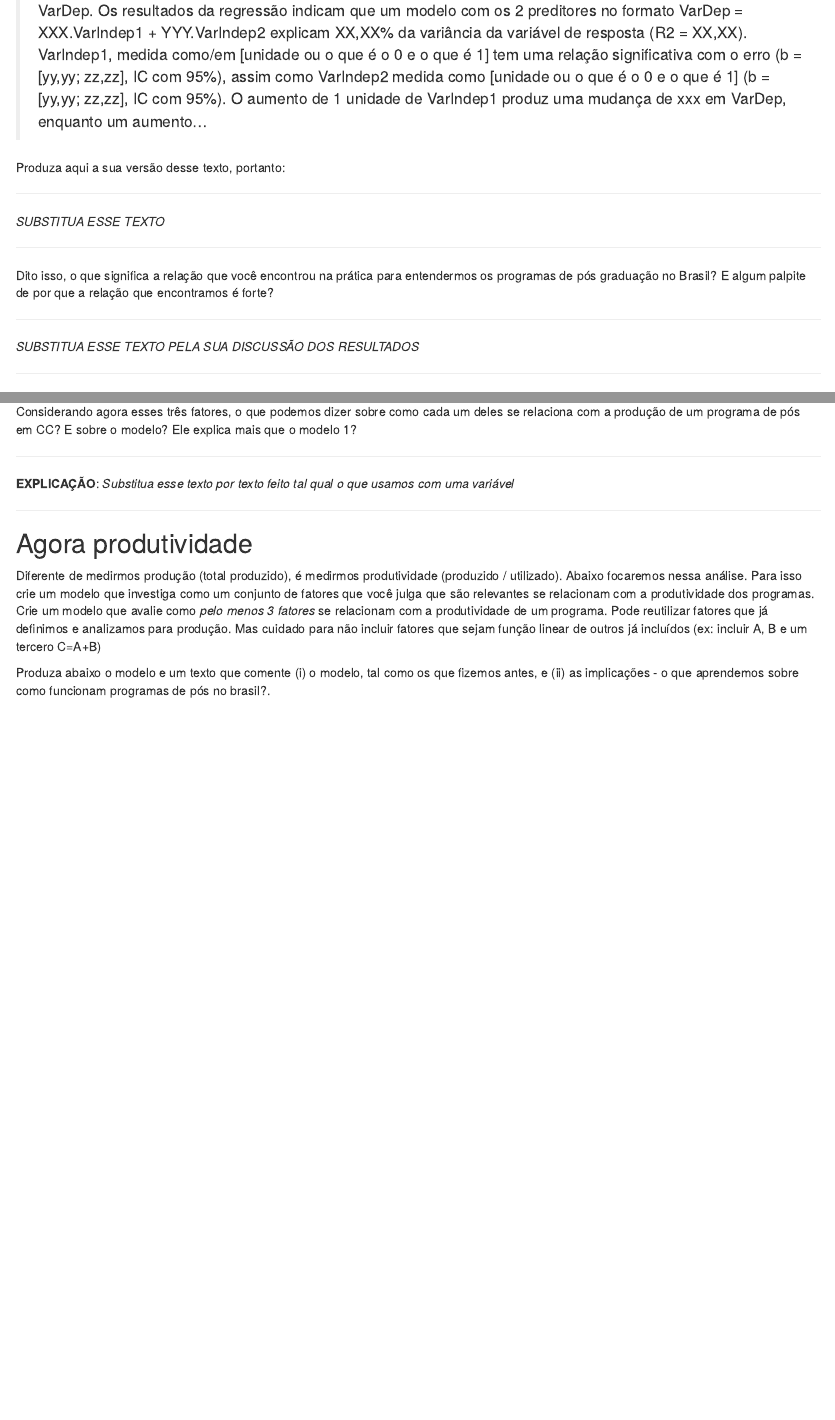
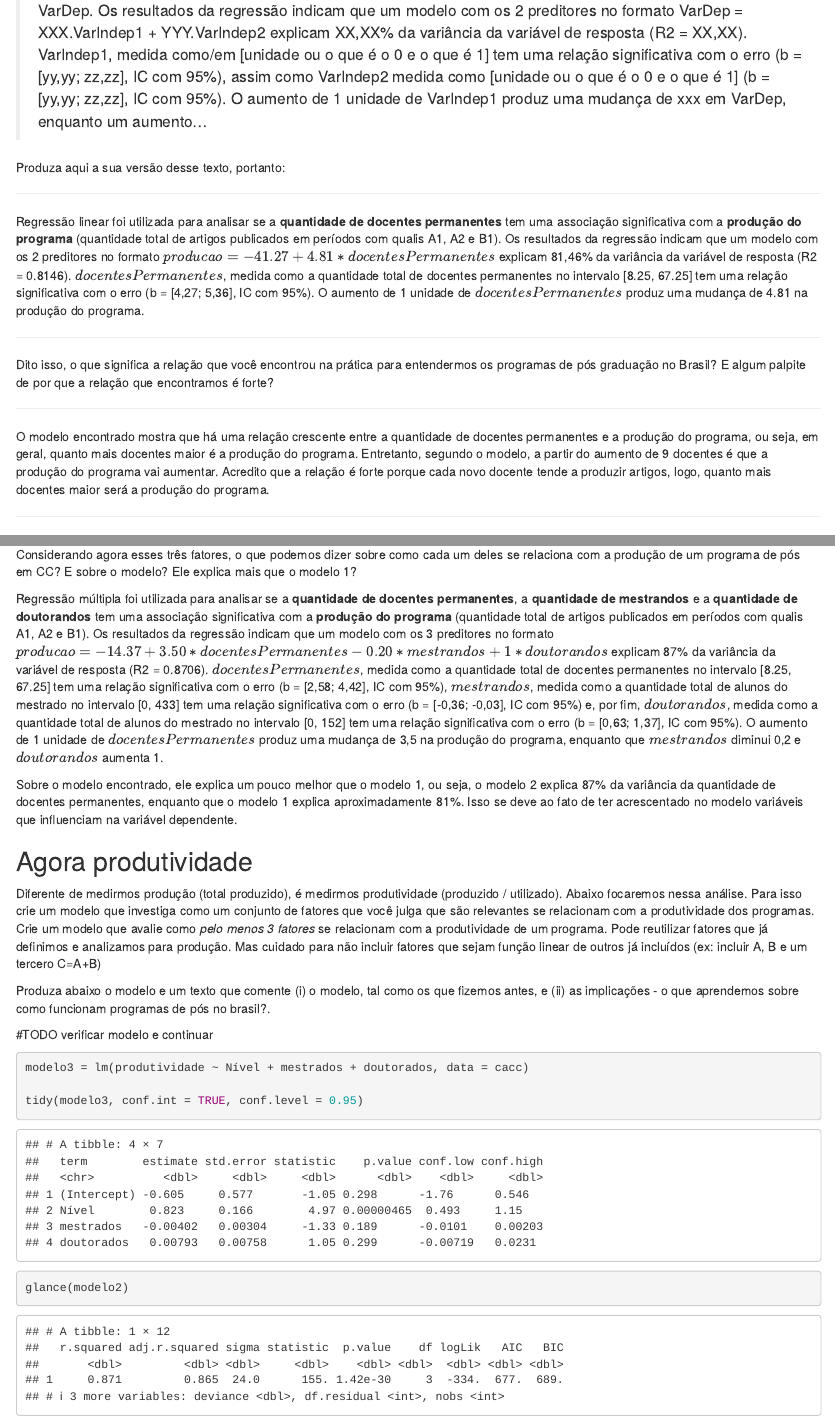
Before and after one commit to veruskasantos/regressao-capes, an R Markdown document (reports/producao-e-produtividade.Rmd): the page in a window 1100 px wide, from 5220 px down, and a second part further down, joined at a grey line. Rendered offline with R 4.5, knitr and Pandoc, with nearby package versions.

Commit message:
Respondendo perguntas dos modelos 1 e 2

````diff
--- a/reports/producao-e-produtividade.Rmd
+++ b/reports/producao-e-produtividade.Rmd
@@ -106,7 +106,7 @@ Produza aqui a sua versão desse texto, portanto:
 
 -----
 
-*SUBSTITUA ESSE TEXTO*
+Regressão linear foi utilizada para analisar se a **quantidade de docentes permanentes** tem uma associação significativa com a **produção do programa** (quantidade total de artigos publicados em períodos com qualis A1, A2 e B1). Os resultados da regressão indicam que um modelo com os 2 preditores no formato $producao = -41.27 + 4.81 * docentesPermanentes$ explicam 81,46% da variância da variável de resposta (R2 = 0.8146). $docentesPermanentes$, medida como a quantidade total de docentes permanentes no intervalo [8.25, 67.25] tem uma relação significativa com o erro (b = [4,27; 5,36], IC com 95%). O aumento de 1 unidade de $docentesPermanentes$ produz uma mudança de 4.81 na produção do programa.
 
 -----
 
@@ -114,7 +114,8 @@ Dito isso, o que significa a relação que você encontrou na prática para ente
 
 -----
 
-*SUBSTITUA ESSE TEXTO PELA SUA DISCUSSÃO DOS RESULTADOS*
+O modelo encontrado mostra que há uma relação crescente entre a quantidade de docentes permanentes e a produção do programa, ou seja, em geral, quanto mais docentes maior é a produção do programa. Entretanto, segundo o modelo, a partir do aumento de 9 docentes é que a produção do programa vai aumentar.
+Acredito que a relação é forte porque cada novo docente tende a produzir artigos, logo, quanto mais docentes maior será a produção do programa.
 
 -----
 
@@ -154,11 +155,9 @@ para_plotar_modelo %>%
 
 Considerando agora esses três fatores, o que podemos dizer sobre como cada um deles se relaciona com a produção de um programa de pós em CC? E sobre o modelo? Ele explica mais que o modelo 1?
 
------
+Regressão múltipla foi utilizada para analisar se a **quantidade de docentes permanentes**, a **quantidade de mestrandos** e a **quantidade de doutorandos** tem uma associação significativa com a **produção do programa** (quantidade total de artigos publicados em períodos com qualis A1, A2 e B1). Os resultados da regressão indicam que um modelo com os 3 preditores no formato $producao = -14.37 + 3.50 * docentesPermanentes - 0.20 * mestrandos + 1 * doutorandos$ explicam 87% da variância da variável de resposta (R2 = 0.8706). $docentesPermanentes$, medida como a quantidade total de docentes permanentes no intervalo [8.25, 67.25] tem uma relação significativa com o erro (b = [2,58; 4,42], IC com 95%), $mestrandos$, medida como a quantidade total de alunos do mestrado no intervalo [0, 433] tem uma relação significativa com o erro (b = [-0,36; -0,03], IC com 95%) e, por fim, $doutorandos$, medida como a quantidade total de alunos do mestrado no intervalo [0, 152] tem uma relação significativa com o erro (b = [0,63; 1,37], IC com 95%). O aumento de 1 unidade de $docentesPermanentes$ produz uma mudança de 3,5 na produção do programa, enquanto que $mestrandos$ diminui 0,2 e $doutorandos$ aumenta 1.
 
-**EXPLICAÇÃO**: *Substitua esse texto por texto feito tal qual o que usamos com uma variável*
-
------
+Sobre o modelo encontrado, ele explica um pouco melhor que o modelo 1, ou seja, o modelo 2 explica 87% da variância da quantidade de docentes permanentes, enquanto que o modelo 1 explica aproximadamente 81%. Isso se deve ao fato de ter acrescentado no modelo variáveis que influenciam na variável dependente.
 
 
 ## Agora produtividade
@@ -166,3 +165,11 @@ Considerando agora esses três fatores, o que podemos dizer sobre como cada um d
 Diferente de medirmos produção (total produzido), é medirmos produtividade (produzido / utilizado). Abaixo focaremos nessa análise. Para isso crie um modelo que investiga como um conjunto de fatores que você julga que são relevantes se relacionam com a produtividade dos programas. Crie um modelo que avalie como _pelo menos 3 fatores_ se relacionam com a produtividade de um programa. Pode reutilizar fatores que já definimos e analizamos para produção. Mas cuidado para não incluir fatores que sejam função linear de outros já incluídos (ex: incluir A, B e um tercero C=A+B)
 
 Produza abaixo o modelo e um texto que comente (i) o modelo, tal como os que fizemos antes, e (ii) as implicações - o que aprendemos sobre como funcionam programas de pós no brasil?.
+
+#TODO verificar modelo e continuar
+```{r}
+modelo3 = lm(produtividade ~ Nível + mestrados + doutorados, data = cacc)
+
+tidy(modelo3, conf.int = TRUE, conf.level = 0.95)
+glance(modelo2)
+```
````
Also changed, not shown: reports/producao-e-produtividade.nb.html (added).
